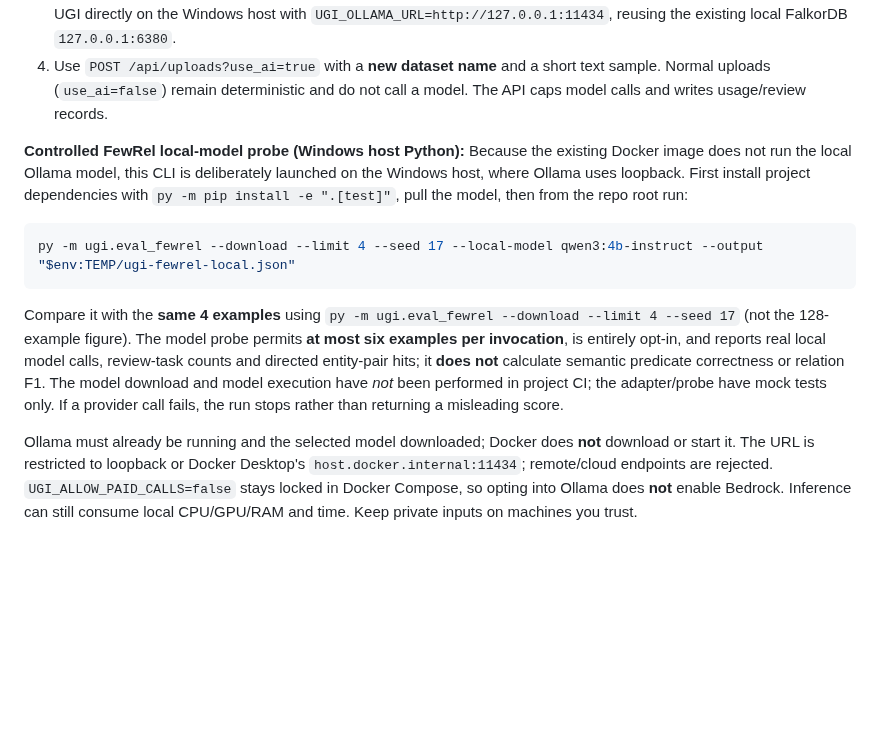
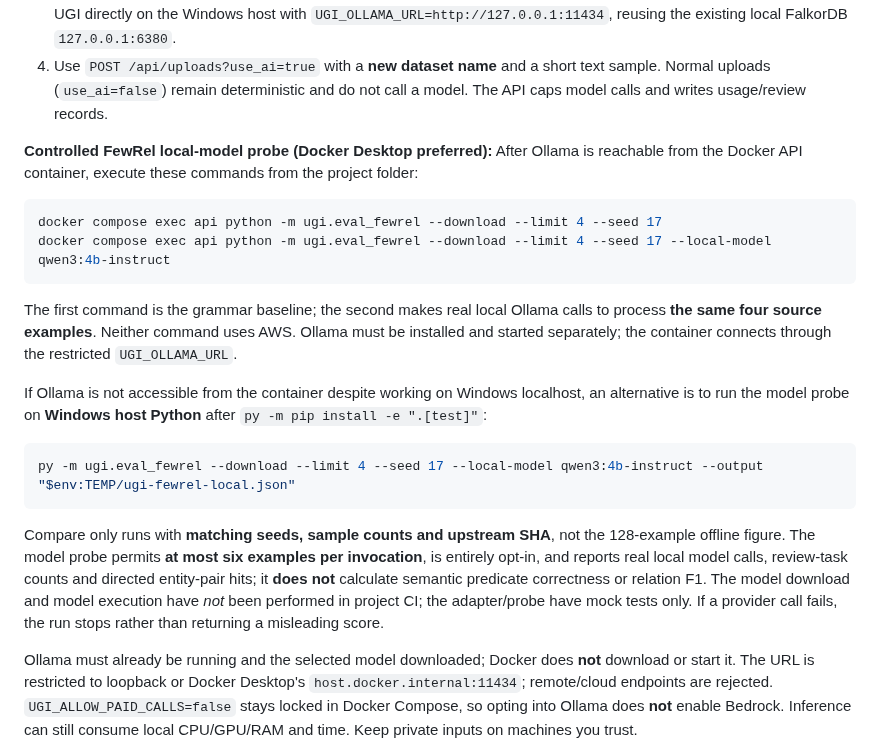
Before and after one commit to divyashy20-boop/graph-hacks-2026, a Markdown page: README.md, the part around the change. Rendered like a GitHub page; blank space fills up the shorter version.

Commit message:
docs: simplify model A/B benchmark to two Docker commands, with Windows fallback

````diff
--- a/README.md
+++ b/README.md
@@ -115,13 +115,22 @@ To experiment on your own Windows computer:
 3. Run `docker compose up --build -d`. Confirm connectivity from the API container using `docker compose exec api python -c "import urllib.request; print(urllib.request.urlopen('http://host.docker.internal:11434/api/tags',timeout=5).status)"`. If Windows Ollama is only loopback-bound and inaccessible from Docker, do not expose it to the internet to fix this; run UGI directly on the Windows host with `UGI_OLLAMA_URL=http://127.0.0.1:11434`, reusing the existing local FalkorDB `127.0.0.1:6380`.
 4. Use `POST /api/uploads?use_ai=true` with a **new dataset name** and a short text sample. Normal uploads (`use_ai=false`) remain deterministic and do not call a model. The API caps model calls and writes usage/review records.
 
-**Controlled FewRel local-model probe (Windows host Python):** Because the existing Docker image does not run the local Ollama model, this CLI is deliberately launched on the Windows host, where Ollama uses loopback. First install project dependencies with `py -m pip install -e ".[test]"`, pull the model, then from the repo root run:
+**Controlled FewRel local-model probe (Docker Desktop preferred):** After Ollama is reachable from the Docker API container, execute these commands from the project folder:
+
+```powershell
+docker compose exec api python -m ugi.eval_fewrel --download --limit 4 --seed 17
+docker compose exec api python -m ugi.eval_fewrel --download --limit 4 --seed 17 --local-model qwen3:4b-instruct
+```
+
+The first command is the grammar baseline; the second makes real local Ollama calls to process **the same four source examples**. Neither command uses AWS. Ollama must be installed and started separately; the container connects through the restricted `UGI_OLLAMA_URL`.
+
+If Ollama is not accessible from the container despite working on Windows localhost, an alternative is to run the model probe on **Windows host Python** after `py -m pip install -e ".[test]"`:
 
 ```powershell
 py -m ugi.eval_fewrel --download --limit 4 --seed 17 --local-model qwen3:4b-instruct --output "$env:TEMP/ugi-fewrel-local.json"
 ```
 
-Compare it with the **same 4 examples** using `py -m ugi.eval_fewrel --download --limit 4 --seed 17` (not the 128-example figure). The model probe permits **at most six examples per invocation**, is entirely opt-in, and reports real local model calls, review-task counts and directed entity-pair hits; it **does not** calculate semantic predicate correctness or relation F1. The model download and model execution have *not* been performed in project CI; the adapter/probe have mock tests only. If a provider call fails, the run stops rather than returning a misleading score.
+Compare only runs with **matching seeds, sample counts and upstream SHA**, not the 128-example offline figure. The model probe permits **at most six examples per invocation**, is entirely opt-in, and reports real local model calls, review-task counts and directed entity-pair hits; it **does not** calculate semantic predicate correctness or relation F1. The model download and model execution have *not* been performed in project CI; the adapter/probe have mock tests only. If a provider call fails, the run stops rather than returning a misleading score.
 
 Ollama must already be running and the selected model downloaded; Docker does **not** download or start it. The URL is restricted to loopback or Docker Desktop's `host.docker.internal:11434`; remote/cloud endpoints are rejected. `UGI_ALLOW_PAID_CALLS=false` stays locked in Docker Compose, so opting into Ollama does **not** enable Bedrock. Inference can still consume local CPU/GPU/RAM and time. Keep private inputs on machines you trust.
 
````
